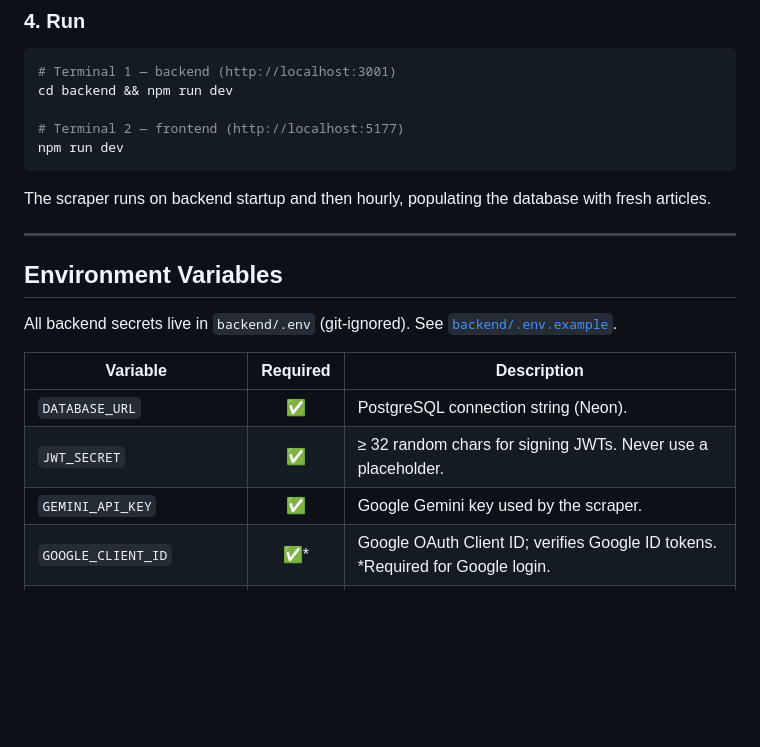
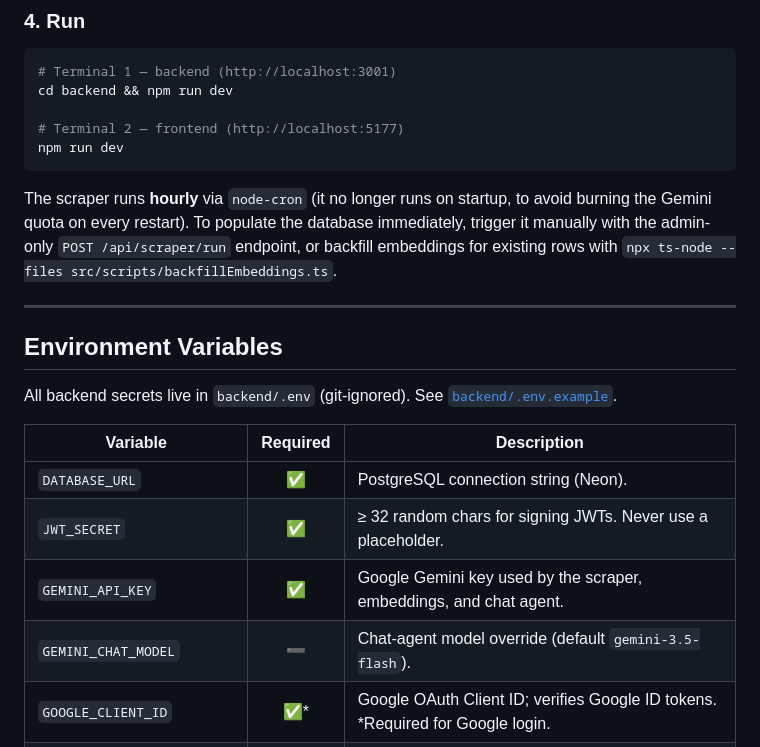
Before and after one commit to xDomiinz22/ai-pulse, a Markdown page: README.md, the part around one of its changes. GitHub-like rendering; blank space fills up the shorter version.

````diff
--- a/README.md
+++ b/README.md
@@ -104,7 +110,7 @@ cd backend && npm run dev
 npm run dev
 ```
 
-The scraper runs on backend startup and then hourly, populating the database with fresh articles.
+The scraper runs **hourly** via `node-cron` (it no longer runs on startup, to avoid burning the Gemini quota on every restart). To populate the database immediately, trigger it manually with the admin-only `POST /api/scraper/run` endpoint, or backfill embeddings for existing rows with `npx ts-node --files src/scripts/backfillEmbeddings.ts`.
 
 ---
 
@@ -116,7 +122,8 @@ All backend secrets live in `backend/.env` (git-ignored). See [`backend/.env.exa
 | -------------------------- | :------: | ------------------------------------------------------------------ |
 | `DATABASE_URL`             |    ✅    | PostgreSQL connection string (Neon).                               |
 | `JWT_SECRET`               |    ✅    | ≥ 32 random chars for signing JWTs. Never use a placeholder.       |
-| `GEMINI_API_KEY`           |    ✅    | Google Gemini key used by the scraper.                             |
+| `GEMINI_API_KEY`           |    ✅    | Google Gemini key used by the scraper, embeddings, and chat agent. |
+| `GEMINI_CHAT_MODEL`        |    ➖    | Chat-agent model override (default `gemini-3.5-flash`).            |
 | `GOOGLE_CLIENT_ID`         |    ✅*   | Google OAuth Client ID; verifies Google ID tokens. *Required for Google login. |
 | `UPSTASH_REDIS_REST_URL`   |    ➖    | Upstash Redis REST URL. If unset, cache/rate-limit/trending are disabled. |
 | `UPSTASH_REDIS_REST_TOKEN` |    ➖    | Upstash Redis REST token.                                          |
````
Also changed, not shown: other parts of README.md (+82 -9 lines).
